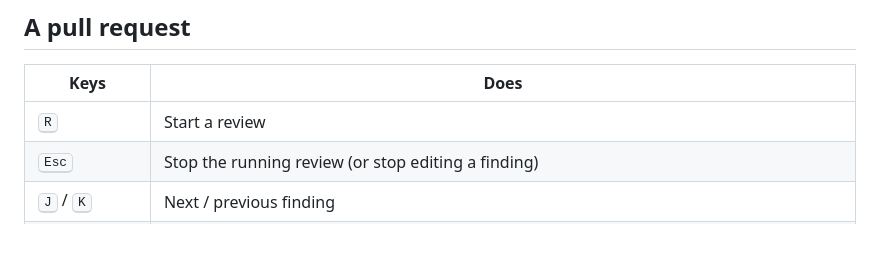
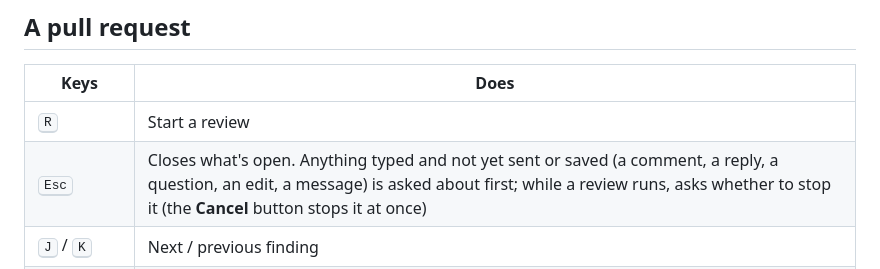
Before and after one commit to mtomorowicz/AzTech-releases, a Markdown page: docs/keyboard.md, the part around the change. Drawn GitHub-style; blank space fills up the shorter version.

```diff
--- a/docs/keyboard.md
+++ b/docs/keyboard.md
@@ -17,7 +17,7 @@ In a PR's own window (popped out), <kbd>Ctrl</kbd>+<kbd>K</kbd> and <kbd>Ctrl</k
 | Keys | Does |
 |---|---|
 | <kbd>R</kbd> | Start a review |
-| <kbd>Esc</kbd> | Stop the running review (or stop editing a finding) |
+| <kbd>Esc</kbd> | Closes what's open. Anything typed and not yet sent or saved (a comment, a reply, a question, an edit, a message) is asked about first; while a review runs, asks whether to stop it (the **Cancel** button stops it at once) |
 | <kbd>J</kbd> / <kbd>K</kbd> | Next / previous finding |
 | <kbd>A</kbd> / <kbd>E</kbd> / <kbd>D</kbd> | Keep / edit / dismiss the finding |
 | <kbd>O</kbd> | Roll the finding up to one line, or open it (<kbd>Shift</kbd>+<kbd>O</kbd>: all of them) |
```
Also changed, not shown: docs/how-to/skills.md (+8 -0 lines), docs/reviews.md (+1 -1 lines), docs/images/skill-profiles.png (added).
